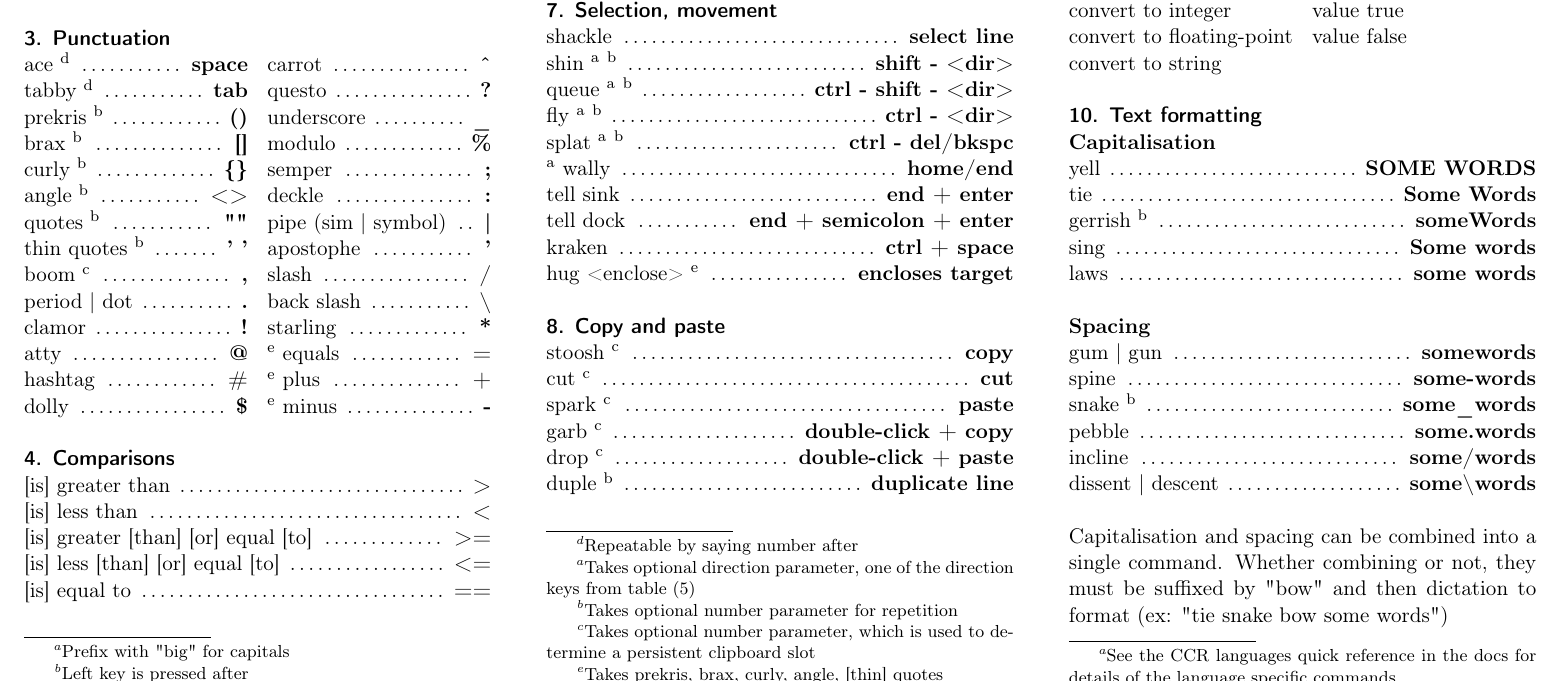
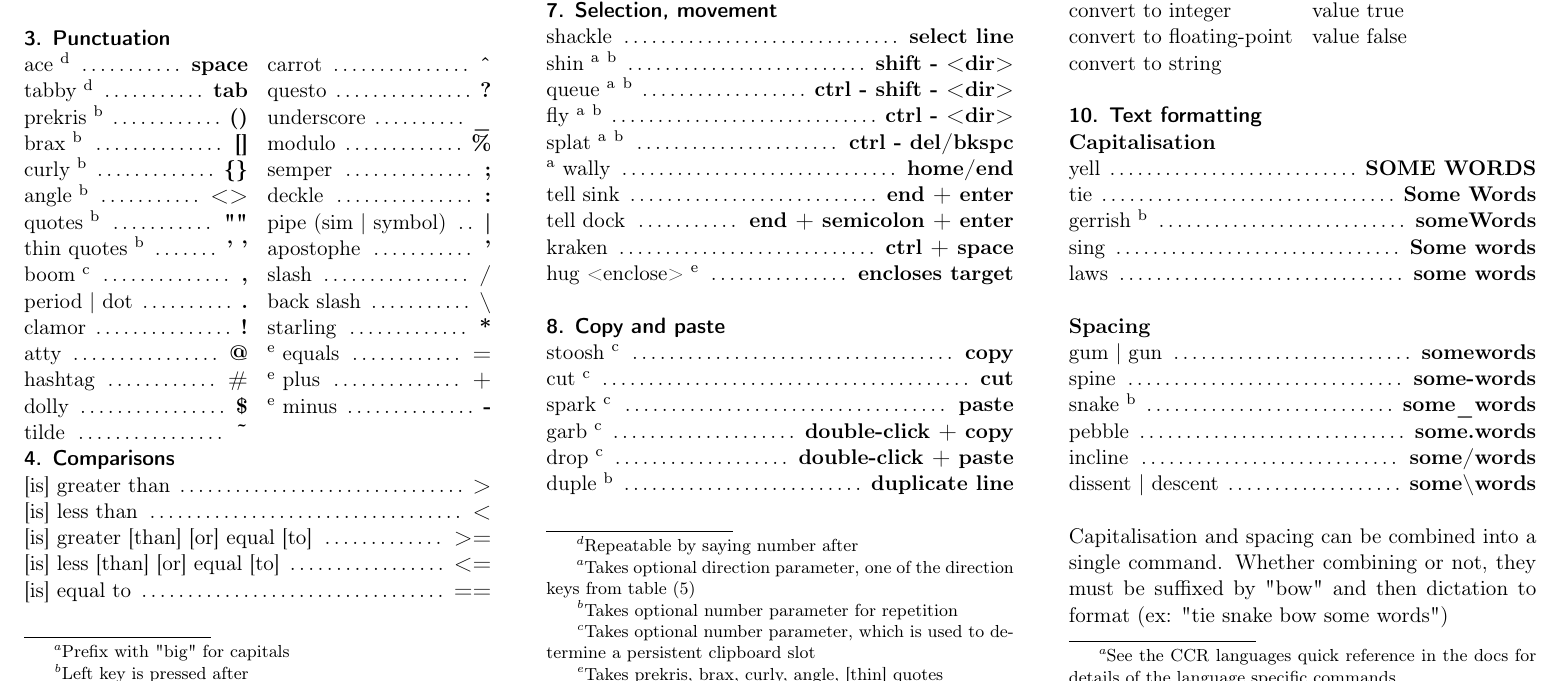
Before and after one commit to dictation-toolbox/Caster, a LaTeX document (caster/doc/caster_quick_reference.tex): part of page 1 of 2, cut so that both start at the same text. Compiled offline with pdfLaTeX.

Commit message:
add tilde to QR

```diff
--- a/caster/doc/caster_quick_reference.tex
+++ b/caster/doc/caster_quick_reference.tex
@@ -133,7 +133,7 @@ whiskey \\ x-ray \\ yankee \\ zulu \\
 \command{atty}{@}
 \command{hashtag}{\#}
 \command{dolly}{\$}
-
+\command{tilde}{\~}
 \command{carrot}{\^}
 \command{questo}{?}
 \command{underscore}{\_}
```
Also changed, not shown: CasterQuickReference0.5.8.pdf.
